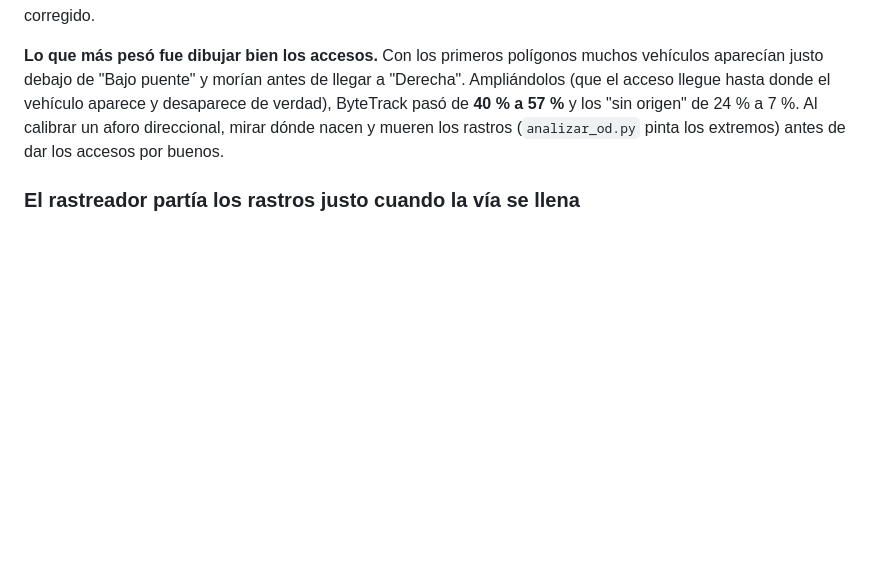
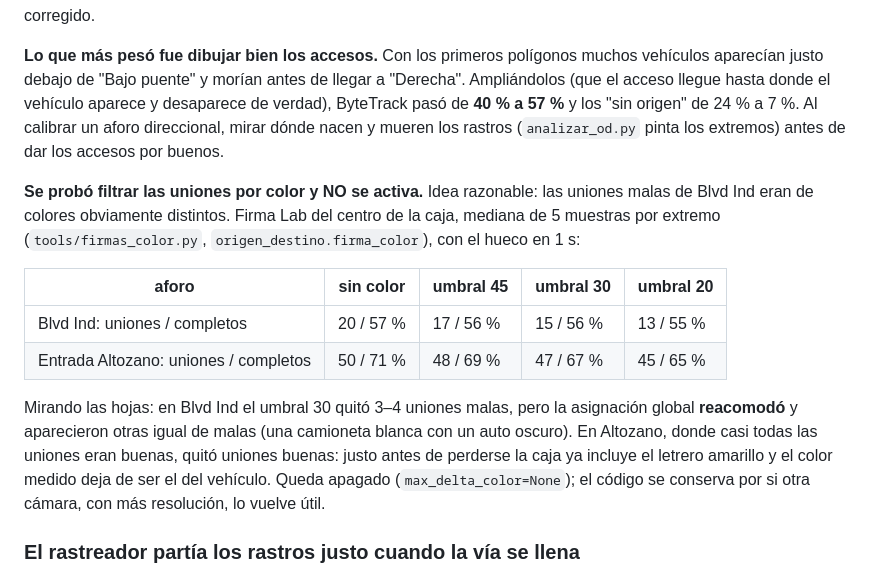
Before and after one commit to HugoLifes/vehicle-traffic-counter, a Markdown page: CLAUDE.md, the part around the change. Drawn GitHub-style; blank space fills up the shorter version.

Commit message:
CLAUDE.md: el filtro de uniones por color se probo y no se activa
Co-Authored-By: Claude Opus 5 <noreply@anthropic.com>

```diff
--- a/CLAUDE.md
+++ b/CLAUDE.md
@@ -751,6 +751,24 @@ el vehículo aparece y desaparece de verdad), ByteTrack pasó de **40 % a
 mirar dónde nacen y mueren los rastros (`analizar_od.py` pinta los
 extremos) antes de dar los accesos por buenos.
 
+**Se probó filtrar las uniones por color y NO se activa.** Idea razonable:
+las uniones malas de Blvd Ind eran de colores obviamente distintos. Firma
+Lab del centro de la caja, mediana de 5 muestras por extremo
+(`tools/firmas_color.py`, `origen_destino.firma_color`), con el hueco en 1 s:
+
+| aforo | sin color | umbral 45 | umbral 30 | umbral 20 |
+|---|---|---|---|---|
+| Blvd Ind: uniones / completos | 20 / 57 % | 17 / 56 % | 15 / 56 % | 13 / 55 % |
+| Entrada Altozano: uniones / completos | 50 / 71 % | 48 / 69 % | 47 / 67 % | 45 / 65 % |
+
+Mirando las hojas: en Blvd Ind el umbral 30 quitó 3–4 uniones malas, pero
+la asignación global **reacomodó** y aparecieron otras igual de malas
+(una camioneta blanca con un auto oscuro). En Altozano, donde casi todas
+las uniones eran buenas, quitó uniones buenas: justo antes de perderse la
+caja ya incluye el letrero amarillo y el color medido deja de ser el del
+vehículo. Queda apagado (`max_delta_color=None`); el código se conserva
+por si otra cámara, con más resolución, lo vuelve útil.
+
 ### El rastreador partía los rastros justo cuando la vía se llena
 
 `VehicleTracker` llamaba a `predict()` dentro del doble ciclo detección ×
```
